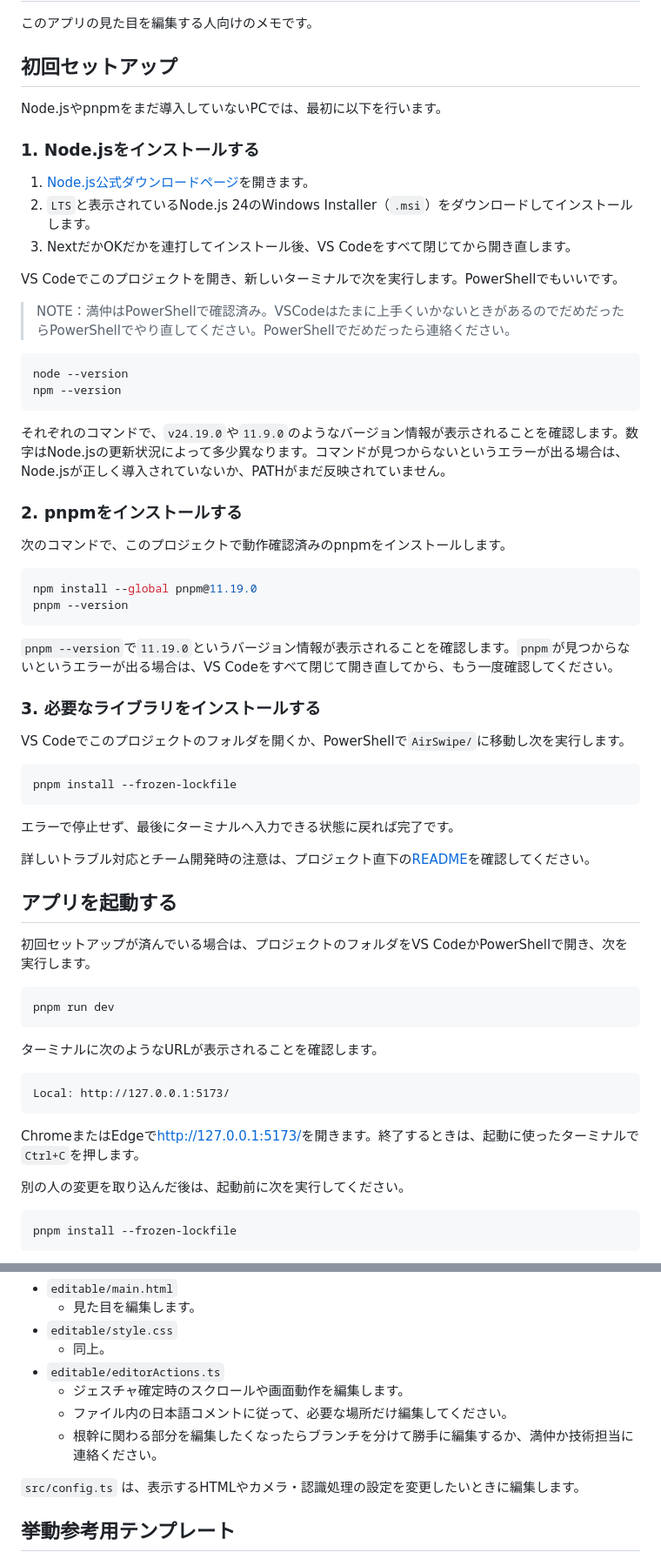
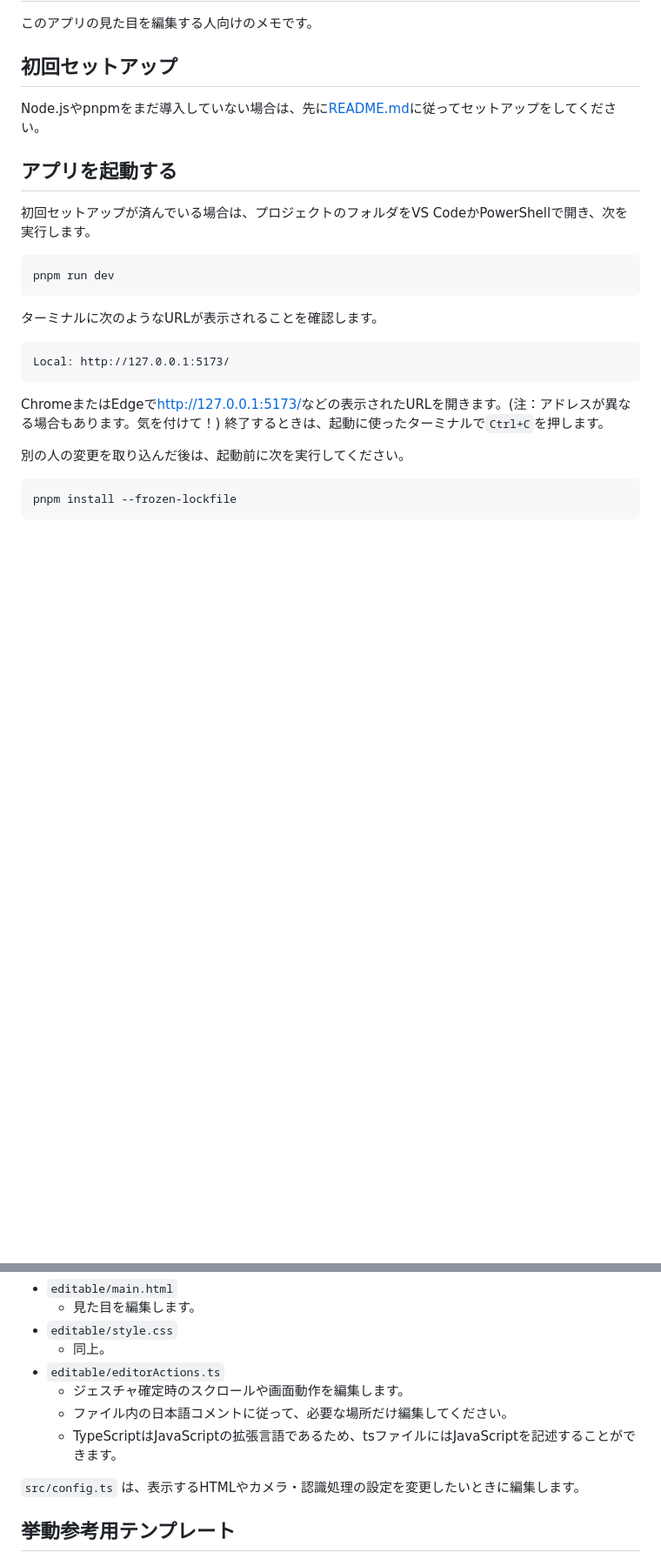
Before and after one commit to Gifu-University-Digital-Criation-Club/AirSwipe, a Markdown page: doc/designer-guide.md, 2 parts joined by grey strips. Shown at 87% size. Rendered like a GitHub page; blank space fills up the shorter version.

Commit message:
Doc整理とガイドの微調整

````diff
--- a/doc/designer-guide.md
+++ b/doc/designer-guide.md
@@ -4,46 +4,7 @@
 
 ## 初回セットアップ
 
-Node.jsやpnpmをまだ導入していないPCでは、最初に以下を行います。
-
-### 1. Node.jsをインストールする
-
-1. [Node.js公式ダウンロードページ](https://nodejs.org/en/download)を開きます。
-2. `LTS`と表示されているNode.js 24のWindows Installer（`.msi`）をダウンロードしてインストールします。
-3. NextだかOKだかを連打してインストール後、VS Codeをすべて閉じてから開き直します。
-
-VS Codeでこのプロジェクトを開き、新しいターミナルで次を実行します。PowerShellでもいいです。
-> NOTE：満仲はPowerShellで確認済み。VSCodeはたまに上手くいかないときがあるのでだめだったらPowerShellでやり直してください。PowerShellでだめだったら連絡ください。
-
-```powershell
-node --version
-npm --version
-```
-
-それぞれのコマンドで、`v24.19.0`や`11.9.0`のようなバージョン情報が表示されることを確認します。数字はNode.jsの更新状況によって多少異なります。コマンドが見つからないというエラーが出る場合は、Node.jsが正しく導入されていないか、PATHがまだ反映されていません。
-
-### 2. pnpmをインストールする
-
-次のコマンドで、このプロジェクトで動作確認済みのpnpmをインストールします。
-
-```powershell
-npm install --global pnpm@11.19.0
-pnpm --version
-```
-
-`pnpm --version`で`11.19.0`というバージョン情報が表示されることを確認します。`pnpm`が見つからないというエラーが出る場合は、VS Codeをすべて閉じて開き直してから、もう一度確認してください。
-
-### 3. 必要なライブラリをインストールする
-
-VS Codeでこのプロジェクトのフォルダを開くか、PowerShellで`AirSwipe/`に移動し次を実行します。
-
-```powershell
-pnpm install --frozen-lockfile
-```
-
-エラーで停止せず、最後にターミナルへ入力できる状態に戻れば完了です。
-
-詳しいトラブル対応とチーム開発時の注意は、プロジェクト直下の[README](../README.md)を確認してください。
+Node.jsやpnpmをまだ導入していない場合は、先に[README.md](README.md)に従ってセットアップをしてください。
 
 ## アプリを起動する
 
@@ -59,7 +20,8 @@ pnpm run dev
 Local: http://127.0.0.1:5173/
 ```
 
-ChromeまたはEdgeで[http://127.0.0.1:5173/](http://127.0.0.1:5173/)を開きます。終了するときは、起動に使ったターミナルで`Ctrl+C`を押します。
+ChromeまたはEdgeで[http://127.0.0.1:5173/](http://127.0.0.1:5173/)などの表示されたURLを開きます。(注：アドレスが異なる場合もあります。気を付けて！)
+終了するときは、起動に使ったターミナルで`Ctrl+C`を押します。
 
 別の人の変更を取り込んだ後は、起動前に次を実行してください。
 
@@ -78,7 +40,7 @@ pnpm install --frozen-lockfile
 - `editable/editorActions.ts`
   - ジェスチャ確定時のスクロールや画面動作を編集します。
   - ファイル内の日本語コメントに従って、必要な場所だけ編集してください。
-  - 根幹に関わる部分を編集したくなったらブランチを分けて勝手に編集するか、満仲か技術担当に連絡ください。
+  - TypeScriptはJavaScriptの拡張言語であるため、tsファイルにはJavaScriptを記述することができます。
 
 `src/config.ts` は、表示するHTMLやカメラ・認識処理の設定を変更したいときに編集します。
 
````
Also changed, not shown: doc/README.md (deleted, +0 -14 lines).
